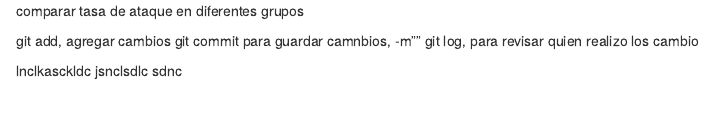
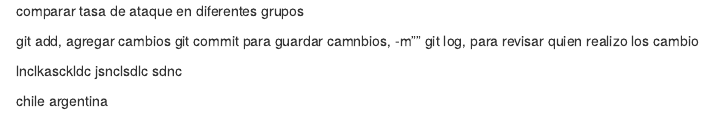
Before and after one commit to FrancoMoyaDuran/casos, an R Markdown document (reporte de casos.Rmd): the page in a window 1100 px wide, from its top. Rendered offline with R 4.5, knitr and Pandoc, with nearby package versions.

Commit message:
cambios paises

```diff
--- a/reporte de casos.Rmd
+++ b/reporte de casos.Rmd
@@ -8,3 +8,6 @@ git log, para revisar quien realizo los cambio
 lnclkasckldc
 jsnclsdlc
 sdnc
+
+chile
+argentina
```
